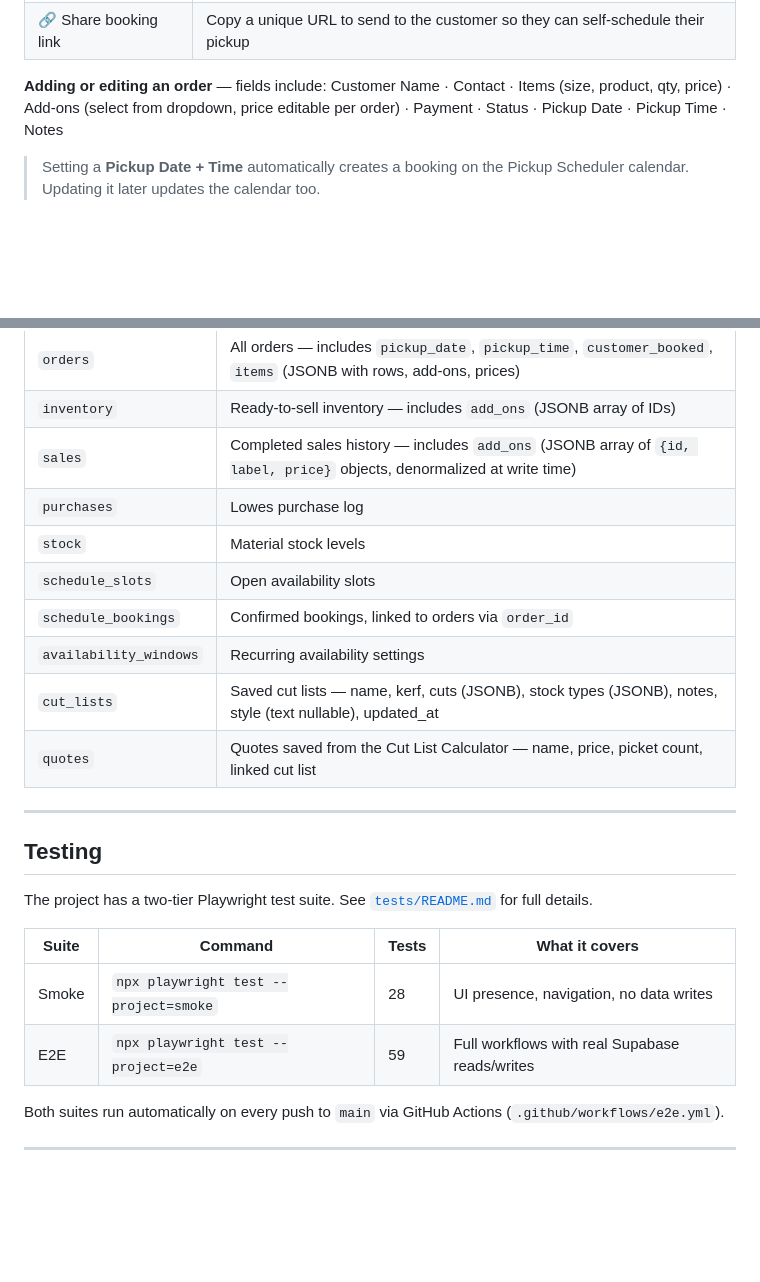
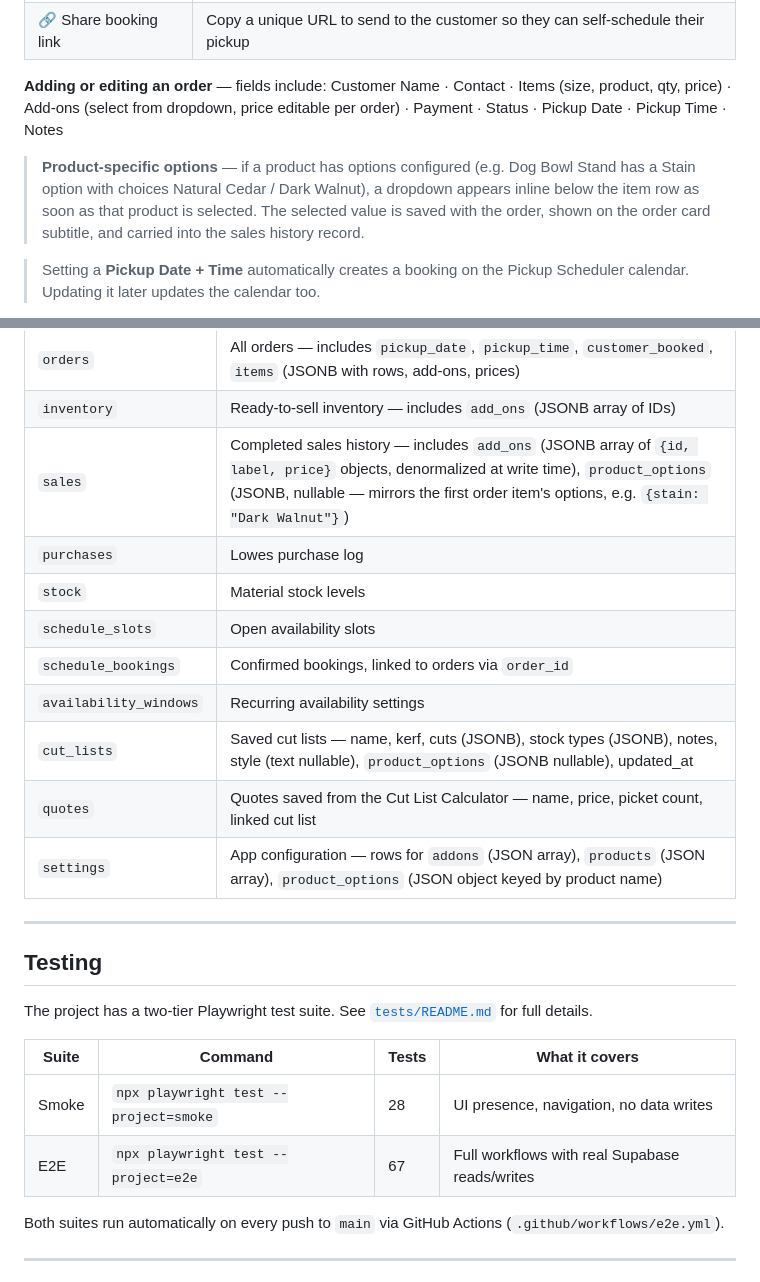
Before and after one commit to kjakupak93/rmk-crafted, a Markdown page: README.md, 2 parts joined by grey strips. Rendered like a GitHub page; blank space fills up the shorter version.

```diff
--- a/README.md
+++ b/README.md
@@ -60,6 +60,8 @@ All data is stored in Supabase (cloud) so it works across any device. The dashbo
 
 **Adding or editing an order** — fields include: Customer Name · Contact · Items (size, product, qty, price) · Add-ons (select from dropdown, price editable per order) · Payment · Status · Pickup Date · Pickup Time · Notes
 
+> **Product-specific options** — if a product has options configured (e.g. Dog Bowl Stand has a Stain option with choices Natural Cedar / Dark Walnut), a dropdown appears inline below the item row as soon as that product is selected. The selected value is saved with the order, shown on the order card subtitle, and carried into the sales history record.
+
 > Setting a **Pickup Date + Time** automatically creates a booking on the Pickup Scheduler calendar. Updating it later updates the calendar too.
 
 **Ready-to-Sell Inventory tab** — finished boxes not tied to a specific order. Use +/− to adjust quantity as items sell.
@@ -268,14 +300,15 @@ The `?token=` parameter links their booking to a specific order via a UUID booki
 |---|---|
 | `orders` | All orders — includes `pickup_date`, `pickup_time`, `customer_booked`, `items` (JSONB with rows, add-ons, prices) |
 | `inventory` | Ready-to-sell inventory — includes `add_ons` (JSONB array of IDs) |
-| `sales` | Completed sales history — includes `add_ons` (JSONB array of `{id, label, price}` objects, denormalized at write time) |
+| `sales` | Completed sales history — includes `add_ons` (JSONB array of `{id, label, price}` objects, denormalized at write time), `product_options` (JSONB, nullable — mirrors the first order item's options, e.g. `{stain: "Dark Walnut"}`) |
 | `purchases` | Lowes purchase log |
 | `stock` | Material stock levels |
 | `schedule_slots` | Open availability slots |
 | `schedule_bookings` | Confirmed bookings, linked to orders via `order_id` |
 | `availability_windows` | Recurring availability settings |
-| `cut_lists` | Saved cut lists — name, kerf, cuts (JSONB), stock types (JSONB), notes, style (text nullable), updated_at |
+| `cut_lists` | Saved cut lists — name, kerf, cuts (JSONB), stock types (JSONB), notes, style (text nullable), `product_options` (JSONB nullable), updated_at |
 | `quotes` | Quotes saved from the Cut List Calculator — name, price, picket count, linked cut list |
+| `settings` | App configuration — rows for `addons` (JSON array), `products` (JSON array), `product_options` (JSON object keyed by product name) |
 
 ---
 
@@ -286,7 +319,7 @@ The project has a two-tier Playwright test suite. See [`tests/README.md`](tests/
 | Suite | Command | Tests | What it covers |
 |---|---|---|---|
 | Smoke | `npx playwright test --project=smoke` | 28 | UI presence, navigation, no data writes |
-| E2E | `npx playwright test --project=e2e` | 59 | Full workflows with real Supabase reads/writes |
+| E2E | `npx playwright test --project=e2e` | 67 | Full workflows with real Supabase reads/writes |
 
 Both suites run automatically on every push to `main` via GitHub Actions (`.github/workflows/e2e.yml`).
 
```
Also changed, not shown: other parts of README.md (+33 -3 lines).
